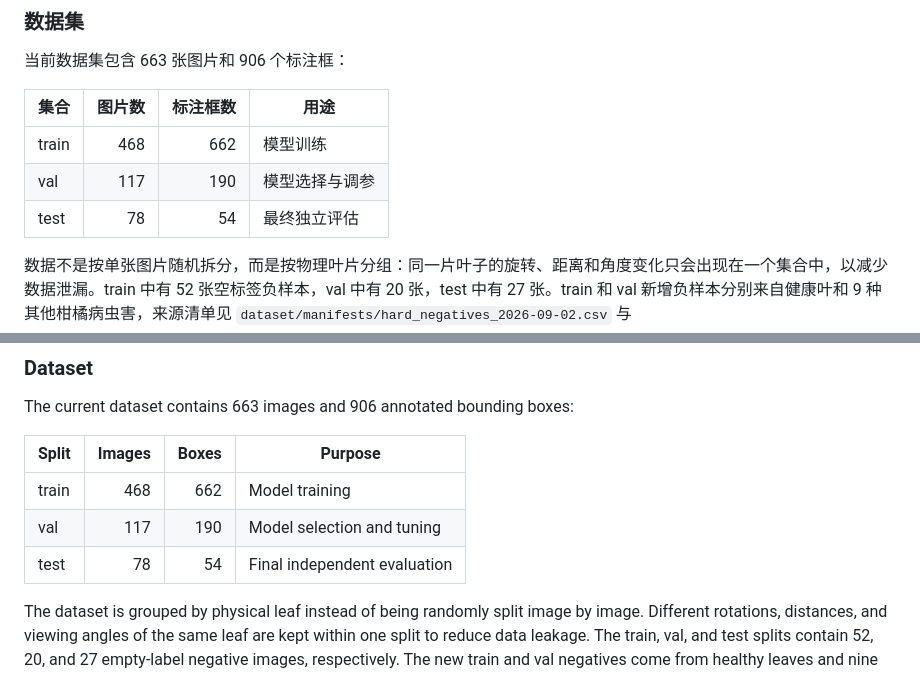
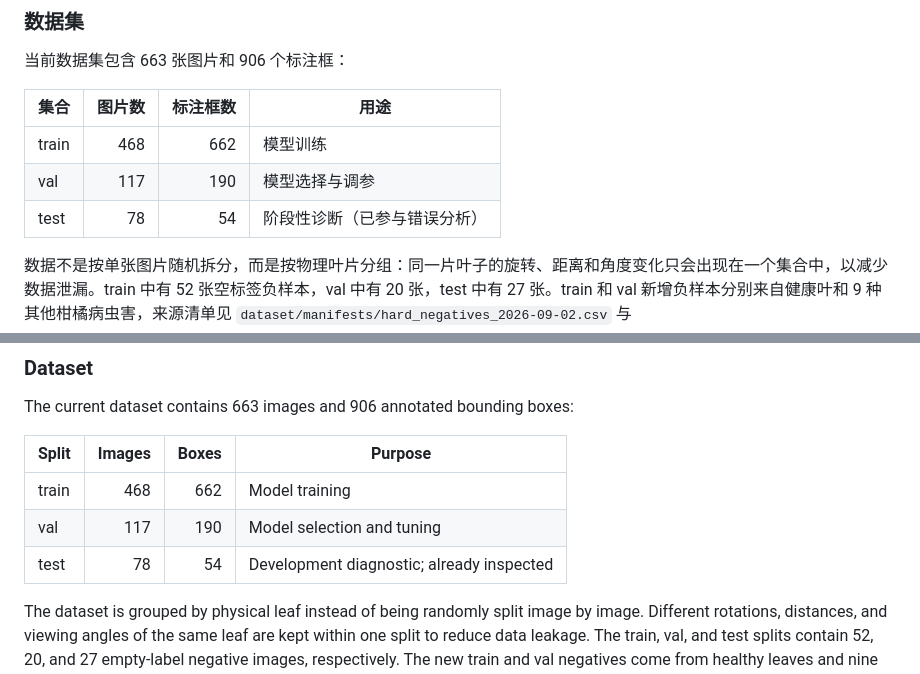
Before and after one commit to yue29033-ai/citrus-canker-yolo, a Markdown page: README.md, 2 parts joined by grey strips. Drawn GitHub-style.

```diff
--- a/README.md
+++ b/README.md
@@ -21,7 +21,7 @@
 | --- | ---: | ---: | --- |
 | train | 468 | 662 | 模型训练 |
 | val | 117 | 190 | 模型选择与调参 |
-| test | 78 | 54 | 最终独立评估 |
+| test | 78 | 54 | 阶段性诊断（已参与错误分析） |
 
 数据不是按单张图片随机拆分，而是按物理叶片分组：同一片叶子的旋转、距离和角度变化只会出现在一个集合中，以减少数据泄漏。train 中有 52 张空标签负样本，val 中有 20 张，test 中有 27 张。train 和 val 新增负样本分别来自健康叶和 9 种其他柑橘病虫害，来源清单见 `dataset/manifests/hard_negatives_2026-09-02.csv` 与 `dataset/manifests/hard_negatives_val_2026-09-02.csv`。
 
@@ -128,7 +140,7 @@ The current dataset contains 663 images and 906 annotated bounding boxes:
 | --- | ---: | ---: | --- |
 | train | 468 | 662 | Model training |
 | val | 117 | 190 | Model selection and tuning |
-| test | 78 | 54 | Final independent evaluation |
+| test | 78 | 54 | Development diagnostic; already inspected |
 
 The dataset is grouped by physical leaf instead of being randomly split image by image. Different rotations, distances, and viewing angles of the same leaf are kept within one split to reduce data leakage. The train, val, and test splits contain 52, 20, and 27 empty-label negative images, respectively. The new train and val negatives come from healthy leaves and nine other citrus disease or pest categories. Their source manifests are stored at `dataset/manifests/hard_negatives_2026-09-02.csv` and `dataset/manifests/hard_negatives_val_2026-09-02.csv`.
 
```
Also changed, not shown: other parts of README.md (+24 -0 lines).
